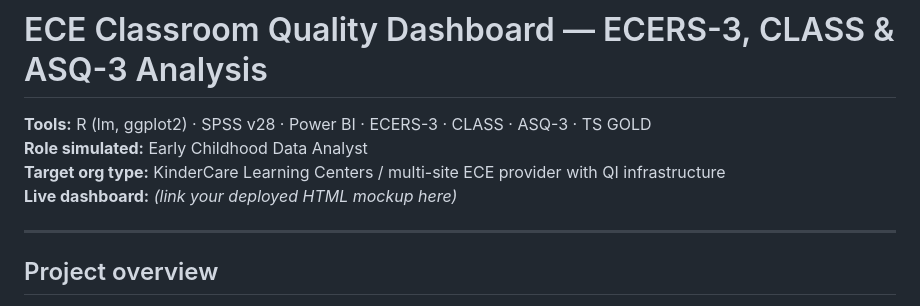
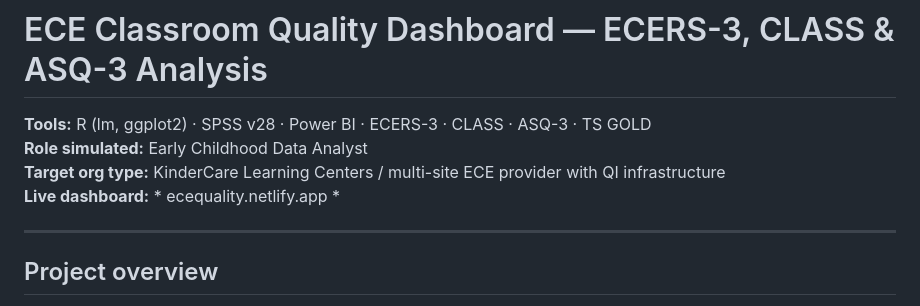
Before and after one commit to kellyk907/ECEquality, a Markdown page: README.md, the part around the change. GitHub-like rendering.

Commit message:
Update live dashboard link in README

```diff
--- a/README.md
+++ b/README.md
@@ -3,7 +3,7 @@
 **Tools:** R (lm, ggplot2) · SPSS v28 · Power BI · ECERS-3 · CLASS · ASQ-3 · TS GOLD
 **Role simulated:** Early Childhood Data Analyst
 **Target org type:** KinderCare Learning Centers / multi-site ECE provider with QI infrastructure
-**Live dashboard:** *(link your deployed HTML mockup here)*
+**Live dashboard:** * ecequality.netlify.app *
 
 ---
 
```
